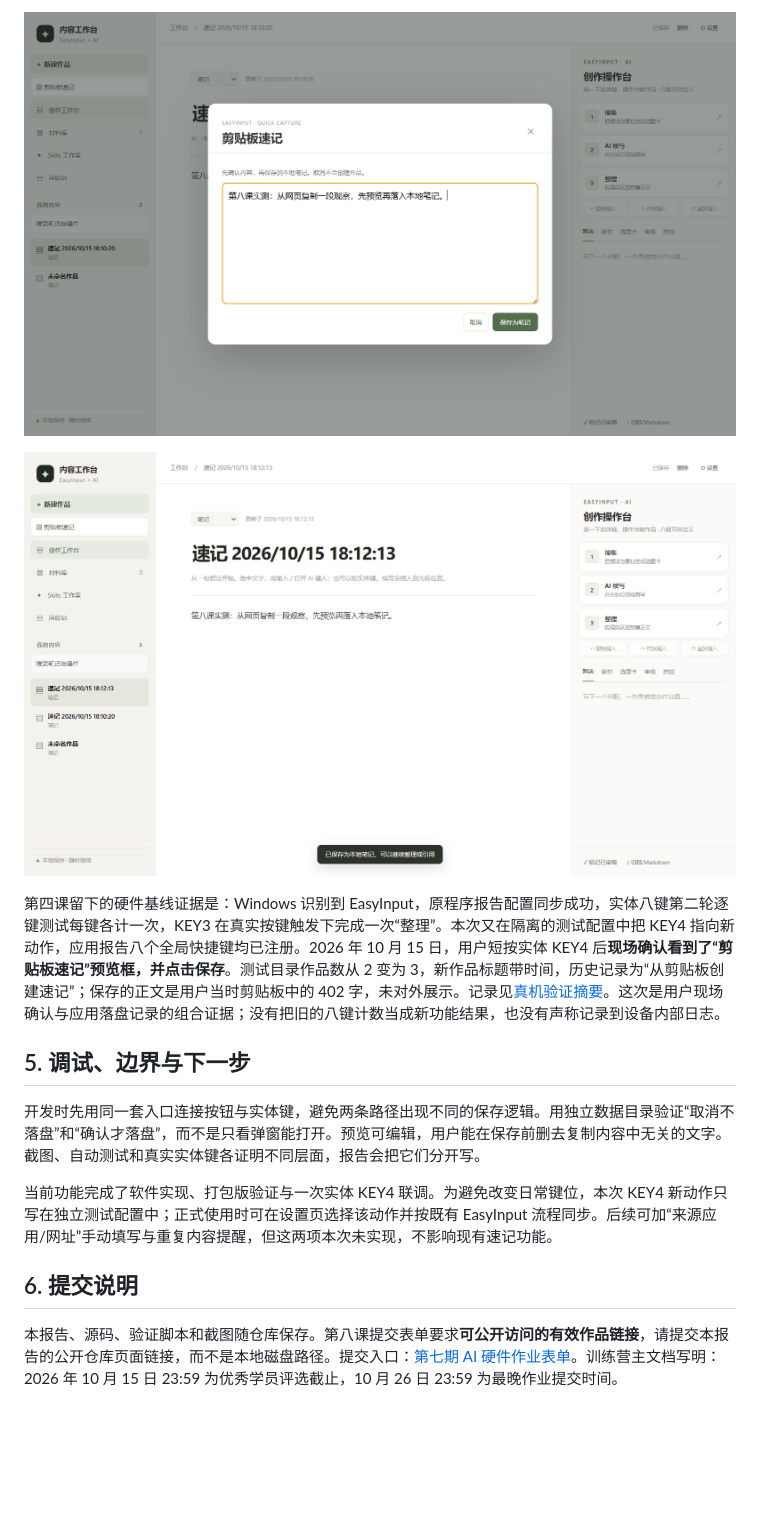
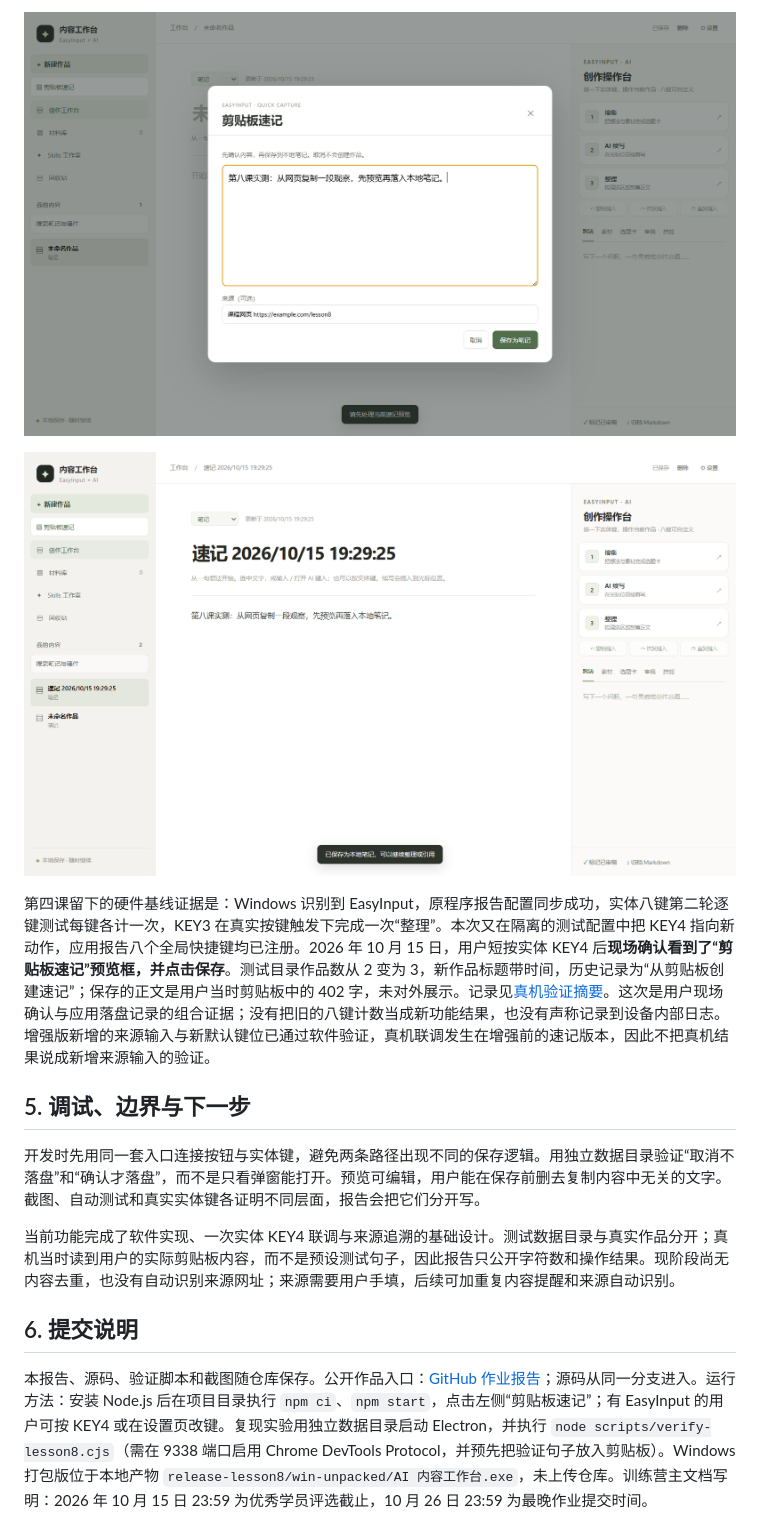
Before and after one commit to yingchao4399/ai-content-workbench, a Markdown page: LESSON8-HOMEWORK.md, the part around the change printed below. Rendered like a GitHub page; pictures changed too: artifacts/lesson8-quick-capture-preview.png, artifacts/lesson8-quick-capture.png; blank space fills up the shorter version.

Commit message:
Complete EasyInput quick capture homework evidence

```diff
--- a/LESSON8-HOMEWORK.md
+++ b/LESSON8-HOMEWORK.md
@@ -39,14 +42,14 @@
 
 ![确认后保存为本地笔记](artifacts/lesson8-quick-capture.png)
 
-第四课留下的硬件基线证据是：Windows 识别到 EasyInput，原程序报告配置同步成功，实体八键第二轮逐键测试每键各计一次，KEY3 在真实按键触发下完成一次“整理”。本次又在隔离的测试配置中把 KEY4 指向新动作，应用报告八个全局快捷键均已注册。2026 年 10 月 15 日，用户短按实体 KEY4 后**现场确认看到了“剪贴板速记”预览框，并点击保存**。测试目录作品数从 2 变为 3，新作品标题带时间，历史记录为“从剪贴板创建速记”；保存的正文是用户当时剪贴板中的 402 字，未对外展示。记录见[真机验证摘要](artifacts/lesson8-hardware-check.json)。这次是用户现场确认与应用落盘记录的组合证据；没有把旧的八键计数当成新功能结果，也没有声称记录到设备内部日志。
+第四课留下的硬件基线证据是：Windows 识别到 EasyInput，原程序报告配置同步成功，实体八键第二轮逐键测试每键各计一次，KEY3 在真实按键触发下完成一次“整理”。本次又在隔离的测试配置中把 KEY4 指向新动作，应用报告八个全局快捷键均已注册。2026 年 10 月 15 日，用户短按实体 KEY4 后**现场确认看到了“剪贴板速记”预览框，并点击保存**。测试目录作品数从 2 变为 3，新作品标题带时间，历史记录为“从剪贴板创建速记”；保存的正文是用户当时剪贴板中的 402 字，未对外展示。记录见[真机验证摘要](artifacts/lesson8-hardware-check.json)。这次是用户现场确认与应用落盘记录的组合证据；没有把旧的八键计数当成新功能结果，也没有声称记录到设备内部日志。增强版新增的来源输入与新默认键位已通过软件验证，真机联调发生在增强前的速记版本，因此不把真机结果说成新增来源输入的验证。
 
 ## 5. 调试、边界与下一步
 
 开发时先用同一套入口连接按钮与实体键，避免两条路径出现不同的保存逻辑。用独立数据目录验证“取消不落盘”和“确认才落盘”，而不是只看弹窗能打开。预览可编辑，用户能在保存前删去复制内容中无关的文字。截图、自动测试和真实实体键各证明不同层面，报告会把它们分开写。
 
-当前功能完成了软件实现、打包版验证与一次实体 KEY4 联调。为避免改变日常键位，本次 KEY4 新动作只写在独立测试配置中；正式使用时可在设置页选择该动作并按既有 EasyInput 流程同步。后续可加“来源应用/网址”手动填写与重复内容提醒，但这两项本次未实现，不影响现有速记功能。
+当前功能完成了软件实现、一次实体 KEY4 联调与来源追溯的基础设计。测试数据目录与真实作品分开；真机当时读到用户的实际剪贴板内容，而不是预设测试句子，因此报告只公开字符数和操作结果。现阶段尚无内容去重，也没有自动识别来源网址；来源需要用户手填，后续可加重复内容提醒和来源自动识别。
 
 ## 6. 提交说明
 
-本报告、源码、验证脚本和截图随仓库保存。第八课提交表单要求**可公开访问的有效作品链接**，请提交本报告的公开仓库页面链接，而不是本地磁盘路径。提交入口：[第七期 AI 硬件作业表单](https://waytoagi.feishu.cn/share/base/form/shrcnc0CBQ8omUWJ4wNkzBqKjVb?from=navigation)。训练营主文档写明：2026 年 10 月 15 日 23:59 为优秀学员评选截止，10 月 26 日 23:59 为最晚作业提交时间。
+本报告、源码、验证脚本和截图随仓库保存。公开作品入口：[GitHub 作业报告](https://github.com/yingchao4399/ai-content-workbench/blob/lesson8-quick-capture/LESSON8-HOMEWORK.md)；源码从同一分支进入。运行方法：安装 Node.js 后在项目目录执行 `npm ci`、`npm start`，点击左侧“剪贴板速记”；有 EasyInput 的用户可按 KEY4 或在设置页改键。复现实验用独立数据目录启动 Electron，并执行 `node scripts/verify-lesson8.cjs`（需在 9338 端口启用 Chrome DevTools Protocol，并预先把验证句子放入剪贴板）。Windows 打包版位于本地产物 `release-lesson8/win-unpacked/AI 内容工作台.exe`，未上传仓库。训练营主文档写明：2026 年 10 月 15 日 23:59 为优秀学员评选截止，10 月 26 日 23:59 为最晚作业提交时间。
```
Also changed, not shown: other parts of LESSON8-HOMEWORK.md (+13 -10 lines), 6 other files.
